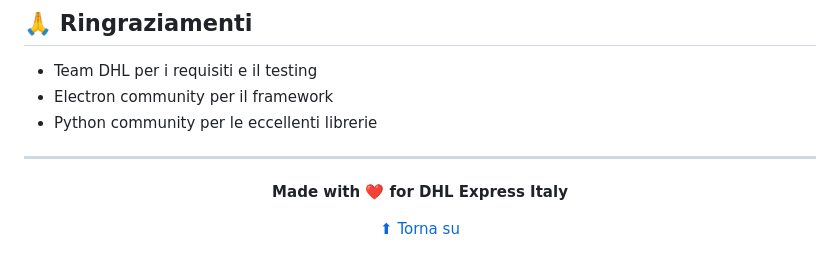
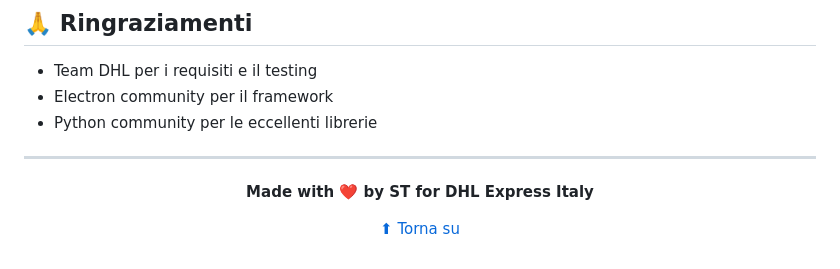
Before and after one commit to ToseSenpai/bollettini, a Markdown page: README.md, the part around the change. Rendered like a GitHub page.

```diff
--- a/README.md
+++ b/README.md
@@ -314,7 +314,7 @@ Tutti i diritti riservati © 2025
 
 <div align="center">
 
-**Made with ❤️ for DHL Express Italy**
+**Made with ❤️ by ST for DHL Express Italy**
 
 [⬆ Torna su](#-generatore-bollettini)
 
```
